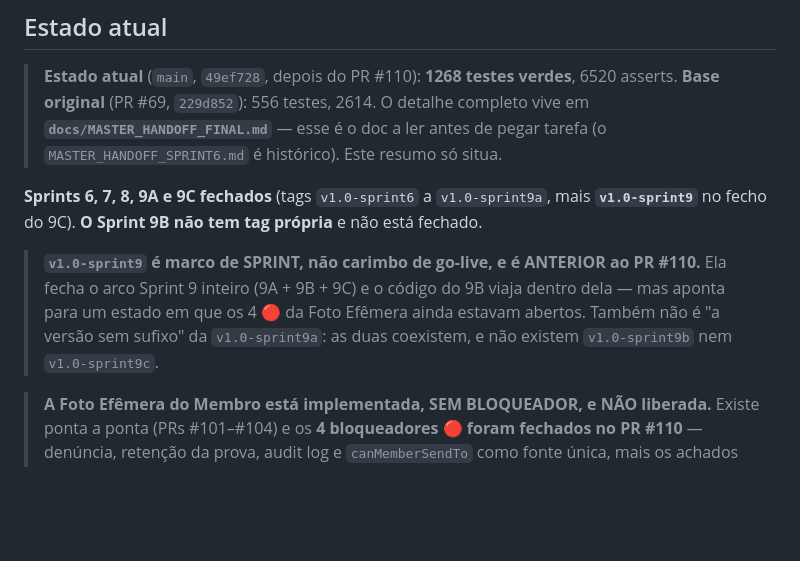
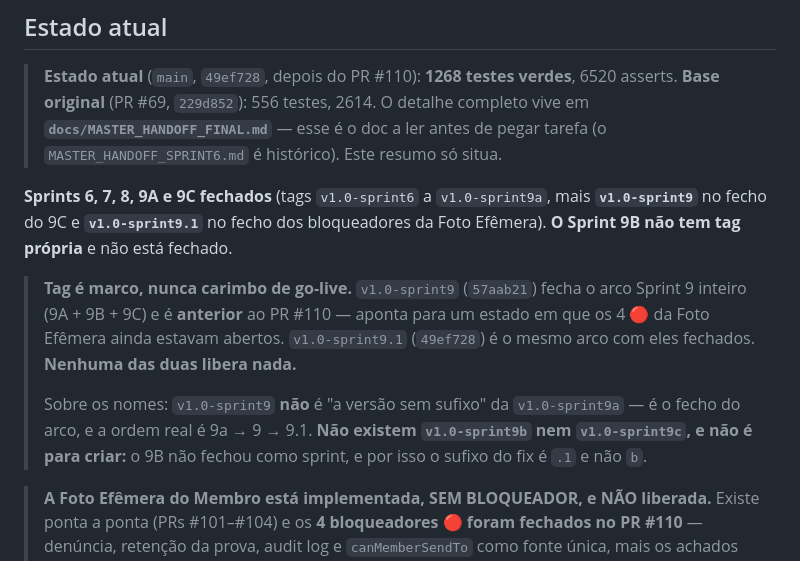
Before and after one commit to robsonlupo-dev/limen, a Markdown page: CLAUDE.md, the part around the change. GitHub-like rendering; blank space fills up the shorter version.

```diff
--- a/CLAUDE.md
+++ b/CLAUDE.md
@@ -91,14 +91,19 @@ um erro na main derruba o site em produção.
 > resumo só situa.
 
 **Sprints 6, 7, 8, 9A e 9C fechados** (tags `v1.0-sprint6` a `v1.0-sprint9a`, mais
-**`v1.0-sprint9`** no fecho do 9C). **O Sprint 9B não tem tag própria** e não está
-fechado.
+**`v1.0-sprint9`** no fecho do 9C e **`v1.0-sprint9.1`** no fecho dos bloqueadores
+da Foto Efêmera). **O Sprint 9B não tem tag própria** e não está fechado.
 
-> **`v1.0-sprint9` é marco de SPRINT, não carimbo de go-live, e é ANTERIOR ao
-> PR #110.** Ela fecha o arco Sprint 9 inteiro (9A + 9B + 9C) e o código do 9B
-> viaja dentro dela — mas aponta para um estado em que os 4 🔴 da Foto Efêmera
-> ainda estavam abertos. Também não é "a versão sem sufixo" da `v1.0-sprint9a`:
-> as duas coexistem, e não existem `v1.0-sprint9b` nem `v1.0-sprint9c`.
+> **Tag é marco, nunca carimbo de go-live.** `v1.0-sprint9` (`57aab21`) fecha o
+> arco Sprint 9 inteiro (9A + 9B + 9C) e é **anterior** ao PR #110 — aponta para
+> um estado em que os 4 🔴 da Foto Efêmera ainda estavam abertos.
+> `v1.0-sprint9.1` (`49ef728`) é o mesmo arco com eles fechados. **Nenhuma das
+> duas libera nada.**
+>
+> Sobre os nomes: `v1.0-sprint9` **não** é "a versão sem sufixo" da
+> `v1.0-sprint9a` — é o fecho do arco, e a ordem real é 9a → 9 → 9.1.
+> **Não existem `v1.0-sprint9b` nem `v1.0-sprint9c`, e não é para criar:** o 9B
+> não fechou como sprint, e por isso o sufixo do fix é `.1` e não `b`.
 
 > **A Foto Efêmera do Membro está implementada, SEM BLOQUEADOR, e NÃO liberada.**
 > Existe ponta a ponta (PRs #101–#104) e os **4 bloqueadores 🔴 foram fechados no
```
Also changed, not shown: docs/MASTER_HANDOFF_FINAL.md (+33 -23 lines).
